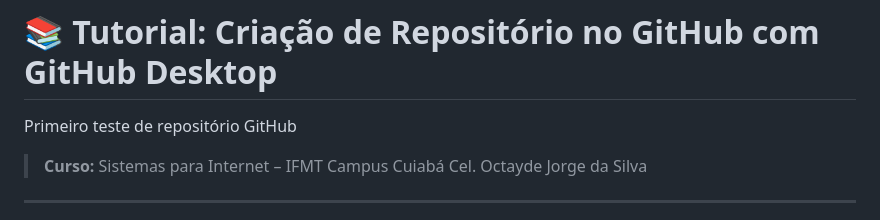
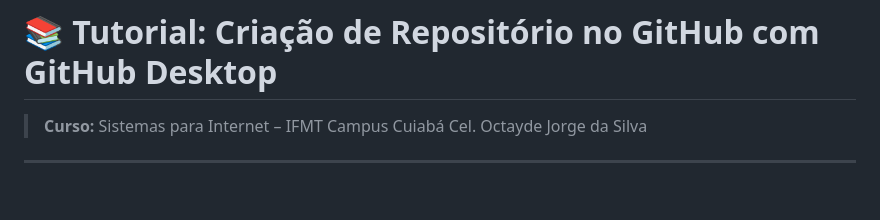
Before and after one commit to IgorMatheus132/meu-projeto, a Markdown page: Meu-Projeto.TXT.md, the part around the change. GitHub-like rendering; blank space fills up the shorter version.

```diff
--- a/Meu-Projeto.TXT.md
+++ b/Meu-Projeto.TXT.md
@@ -1,6 +1,6 @@
 # 📚 Tutorial: Criação de Repositório no GitHub com GitHub Desktop
 
-Primeiro teste de repositório GitHub
+
 
 
 > **Curso:** Sistemas para Internet – IFMT Campus Cuiabá Cel. Octayde Jorge da Silva
```
